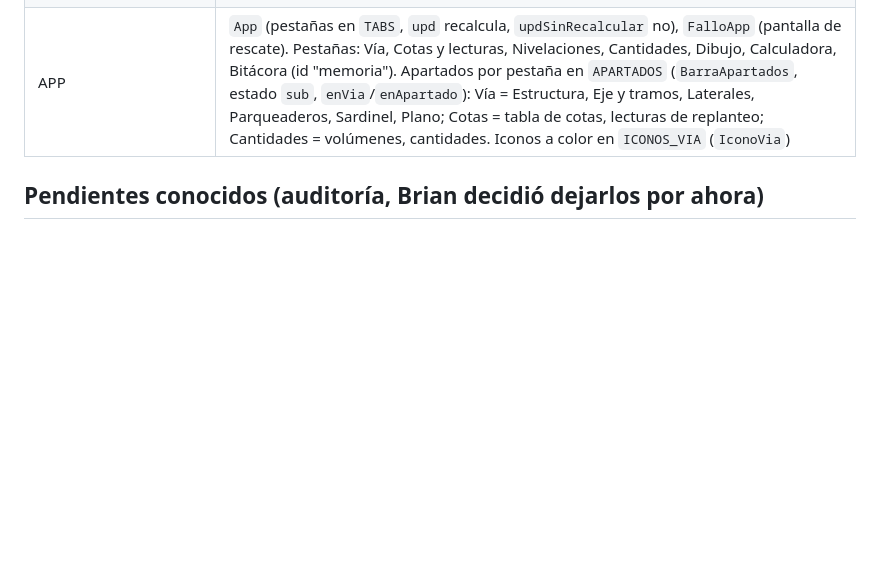
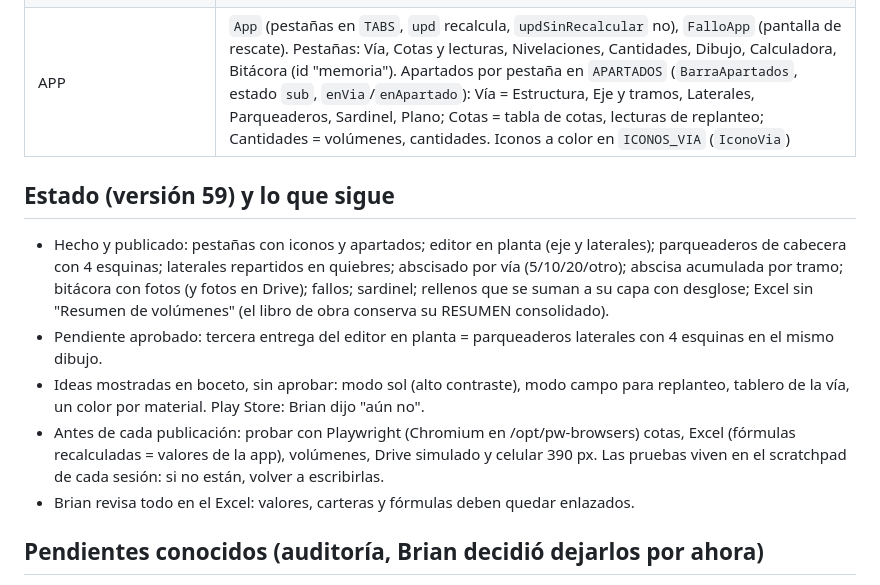
Before and after one commit to bresmojce-stack/topovias, a Markdown page: .claude/CLAUDE.md, the part around the change. Drawn GitHub-style; blank space fills up the shorter version.

Commit message:
Guía: estado actual y lo que sigue (para continuar en un chat nuevo)
Co-Authored-By: Claude Opus 5.5 <noreply@anthropic.com>
Claude-Session: https://claude.ai/code/session_01EfN28U3C8zJYBas5Q91Wt8

```diff
--- a/.claude/CLAUDE.md
+++ b/.claude/CLAUDE.md
@@ -47,6 +47,20 @@ Cuando se agregue o cambie una pieza, actualizar ese artefacto y esta guía junt
 | BITÁCORA (antes de `FalloApp`) | `Bitacora` (anotaciones `proy.bitacora` = {id, fecha, texto, fotos[], creada}; más reciente arriba), fotos achicadas con `achicarFoto` y guardadas aparte en IndexedDB como `foto_<id>` (`guardarFoto`, `urlFoto`, `borrarFotos`), `Miniatura`, `VisorFotos`. En Drive: `nubeFotos` (al sincronizar sube las que falten a TopoVías/Fotos con appProperties.f = id y manda a la papelera las que ya nadie usa) y `nubeTraerFoto` (las baja al mostrarlas en otro equipo) |
 | APP | `App` (pestañas en `TABS`, `upd` recalcula, `updSinRecalcular` no), `FalloApp` (pantalla de rescate). Pestañas: Vía, Cotas y lecturas, Nivelaciones, Cantidades, Dibujo, Calculadora, Bitácora (id "memoria"). Apartados por pestaña en `APARTADOS` (`BarraApartados`, estado `sub`, `enVia`/`enApartado`): Vía = Estructura, Eje y tramos, Laterales, Parqueaderos, Sardinel, Plano; Cotas = tabla de cotas, lecturas de replanteo; Cantidades = volúmenes, cantidades. Iconos a color en `ICONOS_VIA` (`IconoVia`) |
 
+## Estado (versión 59) y lo que sigue
+- Hecho y publicado: pestañas con iconos y apartados; editor en planta (eje y laterales); parqueaderos de
+  cabecera con 4 esquinas; laterales repartidos en quiebres; abscisado por vía (5/10/20/otro); abscisa
+  acumulada por tramo; bitácora con fotos (y fotos en Drive); fallos; sardinel; rellenos que se suman a su
+  capa con desglose; Excel sin "Resumen de volúmenes" (el libro de obra conserva su RESUMEN consolidado).
+- Pendiente aprobado: tercera entrega del editor en planta = parqueaderos laterales con 4 esquinas en el
+  mismo dibujo.
+- Ideas mostradas en boceto, sin aprobar: modo sol (alto contraste), modo campo para replanteo, tablero de
+  la vía, un color por material. Play Store: Brian dijo "aún no".
+- Antes de cada publicación: probar con Playwright (Chromium en /opt/pw-browsers) cotas, Excel (fórmulas
+  recalculadas = valores de la app), volúmenes, Drive simulado y celular 390 px. Las pruebas viven en el
+  scratchpad de cada sesión: si no están, volver a escribirlas.
+- Brian revisa todo en el Excel: valores, carteras y fórmulas deben quedar enlazados.
+
 ## Pendientes conocidos (auditoría, Brian decidió dejarlos por ahora)
 Estación sin V+ usa la AI de la anterior (Brian lo quiere así: si necesita otra estación la crea); tramo
 intermedio incompleto inventa cotas; texto suelto en un tramo da NaN; parqueaderos que se montan o con
```
